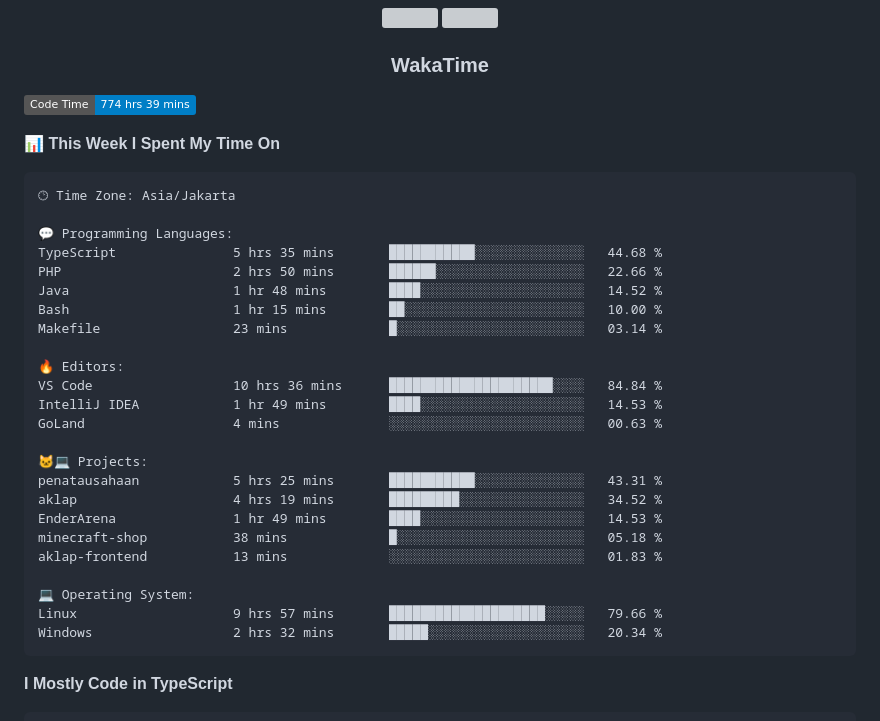
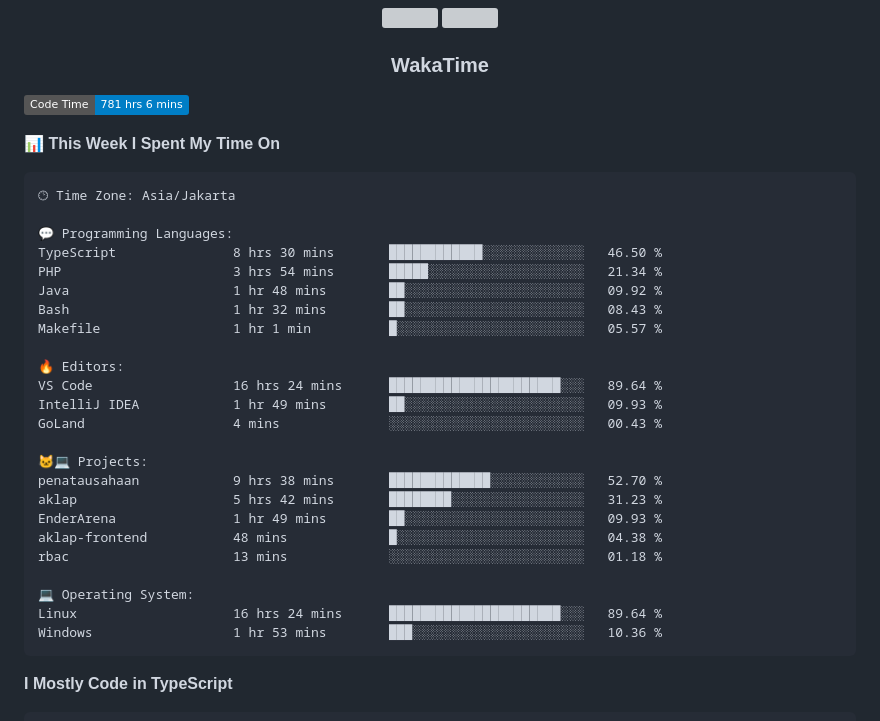
Before and after one commit to Tiramitzu/tiramitzu, a Markdown page: README.md, the part around one of its changes. Rendered like a GitHub page; badges without logos; grey boxes are pictures that could not be loaded.

Commit message:
Updated with Dev Metrics

````diff
--- a/README.md
+++ b/README.md
@@ -56,7 +56,7 @@
 <h3 align="center">WakaTime</h3>
 
 <!--START_SECTION:waka-->
-![Code Time](http://img.shields.io/badge/Code%20Time-774%20hrs%2039%20mins-blue)
+![Code Time](http://img.shields.io/badge/Code%20Time-781%20hrs%206%20mins-blue)
 
 📊 **This Week I Spent My Time On**
 
@@ -64,27 +64,27 @@
 🕑︎ Time Zone: Asia/Jakarta
 
 💬 Programming Languages:
-TypeScript               5 hrs 35 mins       ███████████░░░░░░░░░░░░░░   44.68 %
-PHP                      2 hrs 50 mins       ██████░░░░░░░░░░░░░░░░░░░   22.66 %
-Java                     1 hr 48 mins        ████░░░░░░░░░░░░░░░░░░░░░   14.52 %
-Bash                     1 hr 15 mins        ██░░░░░░░░░░░░░░░░░░░░░░░   10.00 %
-Makefile                 23 mins             █░░░░░░░░░░░░░░░░░░░░░░░░   03.14 %
+TypeScript               8 hrs 30 mins       ████████████░░░░░░░░░░░░░   46.50 %
+PHP                      3 hrs 54 mins       █████░░░░░░░░░░░░░░░░░░░░   21.34 %
+Java                     1 hr 48 mins        ██░░░░░░░░░░░░░░░░░░░░░░░   09.92 %
+Bash                     1 hr 32 mins        ██░░░░░░░░░░░░░░░░░░░░░░░   08.43 %
+Makefile                 1 hr 1 min          █░░░░░░░░░░░░░░░░░░░░░░░░   05.57 %
 
 🔥 Editors:
-VS Code                  10 hrs 36 mins      █████████████████████░░░░   84.84 %
-IntelliJ IDEA            1 hr 49 mins        ████░░░░░░░░░░░░░░░░░░░░░   14.53 %
-GoLand                   4 mins              ░░░░░░░░░░░░░░░░░░░░░░░░░   00.63 %
+VS Code                  16 hrs 24 mins      ██████████████████████░░░   89.64 %
+IntelliJ IDEA            1 hr 49 mins        ██░░░░░░░░░░░░░░░░░░░░░░░   09.93 %
+GoLand                   4 mins              ░░░░░░░░░░░░░░░░░░░░░░░░░   00.43 %
 
 🐱‍💻 Projects:
-penatausahaan            5 hrs 25 mins       ███████████░░░░░░░░░░░░░░   43.31 %
-aklap                    4 hrs 19 mins       █████████░░░░░░░░░░░░░░░░   34.52 %
-EnderArena               1 hr 49 mins        ████░░░░░░░░░░░░░░░░░░░░░   14.53 %
-minecraft-shop           38 mins             █░░░░░░░░░░░░░░░░░░░░░░░░   05.18 %
-aklap-frontend           13 mins             ░░░░░░░░░░░░░░░░░░░░░░░░░   01.83 %
+penatausahaan            9 hrs 38 mins       █████████████░░░░░░░░░░░░   52.70 %
+aklap                    5 hrs 42 mins       ████████░░░░░░░░░░░░░░░░░   31.23 %
+EnderArena               1 hr 49 mins        ██░░░░░░░░░░░░░░░░░░░░░░░   09.93 %
+aklap-frontend           48 mins             █░░░░░░░░░░░░░░░░░░░░░░░░   04.38 %
+rbac                     13 mins             ░░░░░░░░░░░░░░░░░░░░░░░░░   01.18 %
 
 💻 Operating System:
-Linux                    9 hrs 57 mins       ████████████████████░░░░░   79.66 %
-Windows                  2 hrs 32 mins       █████░░░░░░░░░░░░░░░░░░░░   20.34 %
+Linux                    16 hrs 24 mins      ██████████████████████░░░   89.64 %
+Windows                  1 hr 53 mins        ███░░░░░░░░░░░░░░░░░░░░░░   10.36 %
 ```
 
 **I Mostly Code in TypeScript**
````
Also changed, not shown: other parts of README.md (+1 -1 lines).
